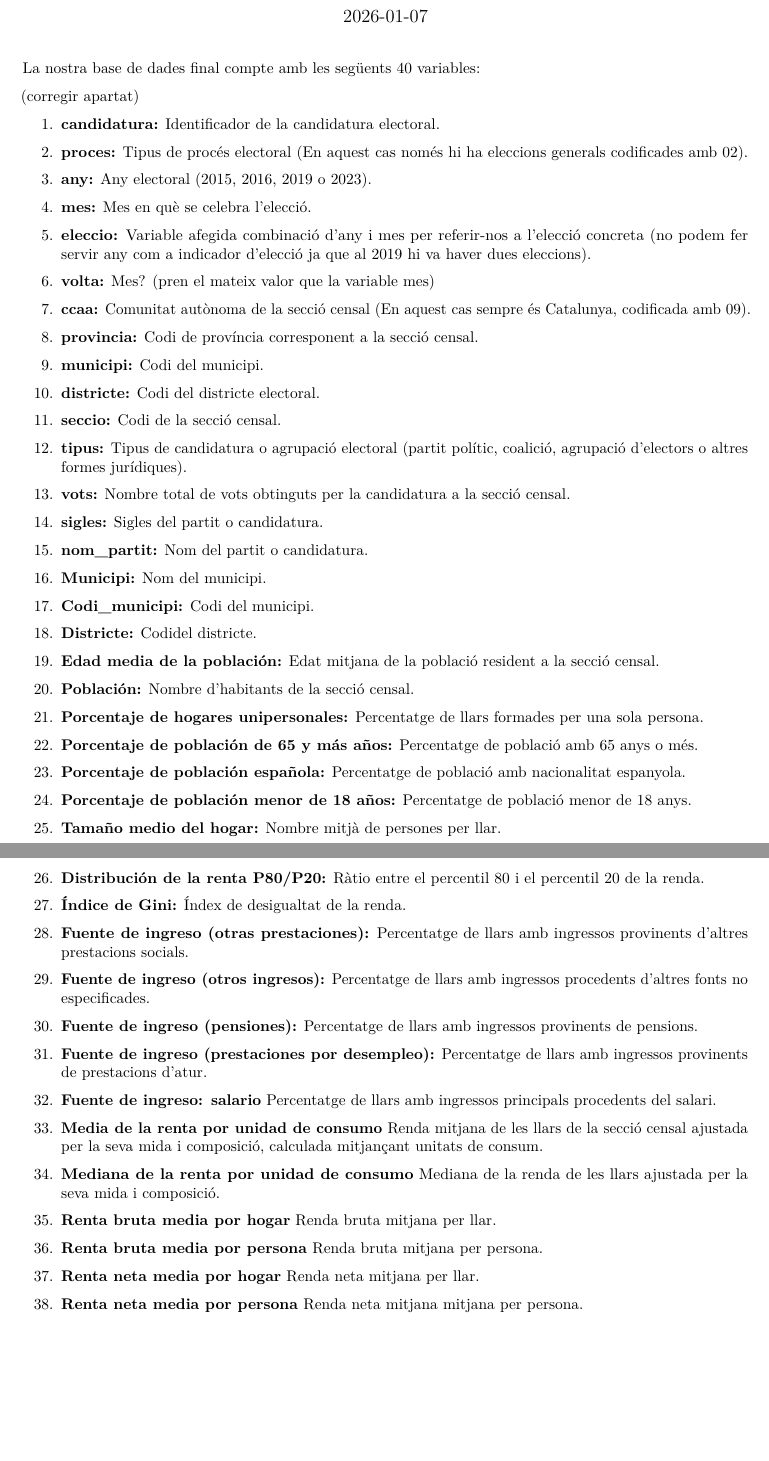
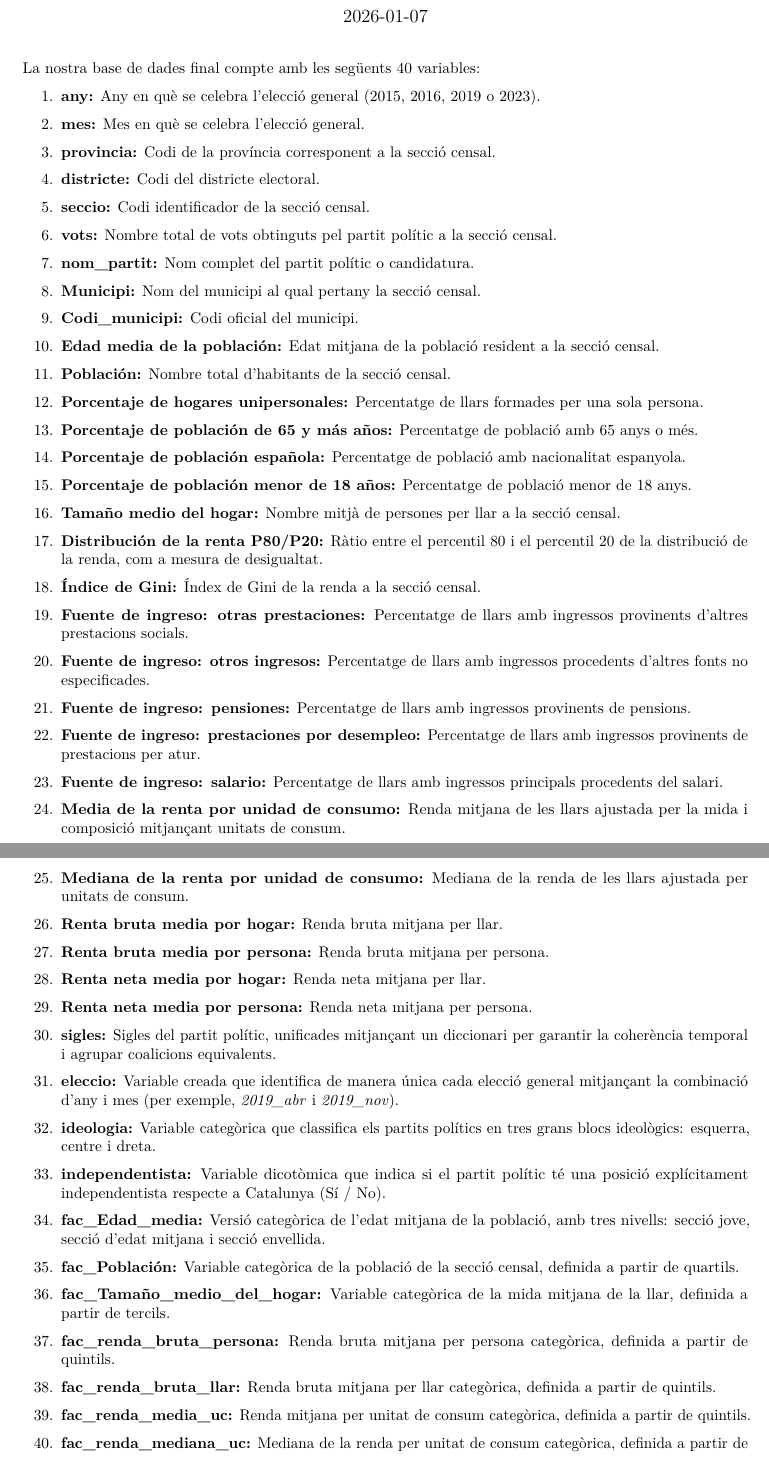
Before and after one commit to aniolvv2288/Treball-final-Consultoria-Estadistica, an R Markdown document (Descripcio_variables.Rmd): two parts of pages 1 and 2 of 2, joined at a grey line, cut so that both start at the same text. Rendered offline with R 4.5, knitr and Pandoc, then LaTeX, with nearby package versions.

Commit message:
Actualitzat

```diff
--- a/Descripcio_variables.Rmd
+++ b/Descripcio_variables.Rmd
@@ -13,45 +13,84 @@
 
 La nostra base de dades final compte amb les següents 40 variables:
 
+\begin{enumerate}
+\item \textbf{any:} Any en què se celebra l’elecció general (2015, 2016, 2019 o 2023).
 
-(corregir apartat)
-\begin{enumerate}
-  \item \textbf{candidatura:} Identificador de la candidatura electoral.
-  \item \textbf{proces:} Tipus de procés electoral (En aquest cas només hi ha eleccions generals codificades amb 02).
-  \item \textbf{any:} Any electoral (2015, 2016, 2019 o 2023).
-  \item \textbf{mes:} Mes en què se celebra l’elecció.
-  \item \textbf{eleccio:} Variable afegida combinació d'any i mes per referir-nos a l'elecció concreta (no podem fer servir any com a indicador d'elecció ja que al 2019 hi va haver dues eleccions).
-  \item \textbf{volta:} Mes? (pren el mateix valor que la variable mes)
-  \item \textbf{ccaa:} Comunitat autònoma de la secció censal (En aquest cas sempre és Catalunya, codificada amb 09).
-  \item \textbf{provincia:} Codi de província corresponent a la secció censal.
-  \item \textbf{municipi:} Codi del municipi.
-  \item \textbf{districte:} Codi del districte electoral.
-  \item \textbf{seccio:} Codi de la secció censal.
-  \item \textbf{tipus:} Tipus de candidatura o agrupació electoral (partit polític, coalició, agrupació d’electors o altres formes jurídiques).
-  \item \textbf{vots:} Nombre total de vots obtinguts per la candidatura a la secció censal.
-  \item \textbf{sigles:} Sigles del partit o candidatura.
-  \item \textbf{nom\_partit:} Nom del partit o candidatura.
-  \item \textbf{Municipi:} Nom del municipi.
-  \item \textbf{Codi\_municipi:} Codi del municipi.
-  \item \textbf{Districte:} Codidel districte.
-  \item \textbf{Edad media de la población:} Edat mitjana de la població resident a la secció censal.
-  \item \textbf{Población:} Nombre d’habitants de la secció censal.
-  \item \textbf{Porcentaje de hogares unipersonales:} Percentatge de llars formades per una sola persona.
-  \item \textbf{Porcentaje de población de 65 y más años:} Percentatge de població amb 65 anys o més.
-  \item \textbf{Porcentaje de población española:} Percentatge de població amb nacionalitat espanyola.
-  \item \textbf{Porcentaje de población menor de 18 años:} Percentatge de població menor de 18 anys.
-  \item \textbf{Tamaño medio del hogar:} Nombre mitjà de persones per llar.
-  \item \textbf{Distribución de la renta P80/P20:} Ràtio entre el percentil 80 i el percentil 20 de la renda.
-  \item \textbf{Índice de Gini:} Índex de desigualtat de la renda.
-  \item \textbf{Fuente de ingreso (otras prestaciones):} Percentatge de llars amb ingressos provinents d’altres prestacions socials.
-  \item \textbf{Fuente de ingreso (otros ingresos):} Percentatge de llars amb ingressos procedents d’altres fonts no especificades.
-  \item \textbf{Fuente de ingreso (pensiones):} Percentatge de llars amb ingressos provinents de pensions.
-  \item \textbf{Fuente de ingreso (prestaciones por desempleo):} Percentatge de llars amb ingressos provinents de prestacions d’atur.
-  \item \textbf{Fuente de ingreso: salario} Percentatge de llars amb ingressos principals procedents del salari.
-  \item \textbf{Media de la renta por unidad de consumo} Renda mitjana de les llars de la secció censal ajustada per la seva mida i composició, calculada mitjançant unitats de consum.
-  \item \textbf{Mediana de la renta por unidad de consumo} Mediana de la renda de les llars ajustada per la seva mida i composició.
-  \item \textbf{Renta bruta media por hogar} Renda bruta mitjana per llar.
-  \item \textbf{Renta bruta media por persona} Renda bruta mitjana per persona.
-  \item \textbf{Renta neta media por hogar} Renda neta mitjana per llar.
-  \item \textbf{Renta neta media por persona} Renda neta mitjana mitjana per persona.
+\item \textbf{mes:} Mes en què se celebra l’elecció general.
+
+\item \textbf{provincia:} Codi de la província corresponent a la secció censal.
+
+\item \textbf{districte:} Codi del districte electoral.
+
+\item \textbf{seccio:} Codi identificador de la secció censal.
+
+\item \textbf{vots:} Nombre total de vots obtinguts pel partit polític a la secció censal.
+
+\item \textbf{nom\_partit:} Nom complet del partit polític o candidatura.
+
+\item \textbf{Municipi:} Nom del municipi al qual pertany la secció censal.
+
+\item \textbf{Codi\_municipi:} Codi oficial del municipi.
+
+\item \textbf{Edad media de la población:} Edat mitjana de la població resident a la secció censal.
+
+\item \textbf{Población:} Nombre total d’habitants de la secció censal.
+
+\item \textbf{Porcentaje de hogares unipersonales:} Percentatge de llars formades per una sola persona.
+
+\item \textbf{Porcentaje de población de 65 y más años:} Percentatge de població amb 65 anys o més.
+
+\item \textbf{Porcentaje de población española:} Percentatge de població amb nacionalitat espanyola.
+
+\item \textbf{Porcentaje de población menor de 18 años:} Percentatge de població menor de 18 anys.
+
+\item \textbf{Tamaño medio del hogar:} Nombre mitjà de persones per llar a la secció censal.
+
+\item \textbf{Distribución de la renta P80/P20:} Ràtio entre el percentil 80 i el percentil 20 de la distribució de la renda, com a mesura de desigualtat.
+
+\item \textbf{Índice de Gini:} Índex de Gini de la renda a la secció censal.
+
+\item \textbf{Fuente de ingreso: otras prestaciones:} Percentatge de llars amb ingressos provinents d’altres prestacions socials.
+
+\item \textbf{Fuente de ingreso: otros ingresos:} Percentatge de llars amb ingressos procedents d’altres fonts no especificades.
+
+\item \textbf{Fuente de ingreso: pensiones:} Percentatge de llars amb ingressos provinents de pensions.
+
+\item \textbf{Fuente de ingreso: prestaciones por desempleo:} Percentatge de llars amb ingressos provinents de prestacions per atur.
+
+\item \textbf{Fuente de ingreso: salario:} Percentatge de llars amb ingressos principals procedents del salari.
+
+\item \textbf{Media de la renta por unidad de consumo:} Renda mitjana de les llars ajustada per la mida i composició mitjançant unitats de consum.
+
+\item \textbf{Mediana de la renta por unidad de consumo:} Mediana de la renda de les llars ajustada per unitats de consum.
+
+\item \textbf{Renta bruta media por hogar:} Renda bruta mitjana per llar.
+
+\item \textbf{Renta bruta media por persona:} Renda bruta mitjana per persona.
+
+\item \textbf{Renta neta media por hogar:} Renda neta mitjana per llar.
+
+\item \textbf{Renta neta media por persona:} Renda neta mitjana per persona.
+
+\item \textbf{sigles:} Sigles del partit polític, unificades mitjançant un diccionari per garantir la coherència temporal i agrupar coalicions equivalents.
+
+\item \textbf{eleccio:} Variable creada que identifica de manera única cada elecció general mitjançant la combinació d’any i mes (per exemple, \textit{2019\_abr} i \textit{2019\_nov}).
+
+\item \textbf{ideologia:} Variable categòrica que classifica els partits polítics en tres grans blocs ideològics: esquerra, centre i dreta.
+
+\item \textbf{independentista:} Variable dicotòmica que indica si el partit polític té una posició explícitament independentista respecte a Catalunya (Sí / No).
+
+\item \textbf{fac\_Edad\_media:} Versió categòrica de l’edat mitjana de la població, amb tres nivells: secció jove, secció d’edat mitjana i secció envellida.
+
+\item \textbf{fac\_Población:} Variable categòrica de la població de la secció censal, definida a partir de quartils.
+
+\item \textbf{fac\_Tamaño\_medio\_del\_hogar:} Variable categòrica de la mida mitjana de la llar, definida a partir de tercils.
+
+\item \textbf{fac\_renda\_bruta\_persona:} Renda bruta mitjana per persona categòrica, definida a partir de quintils.
+
+\item \textbf{fac\_renda\_bruta\_llar:} Renda bruta mitjana per llar categòrica, definida a partir de quintils.
+
+\item \textbf{fac\_renda\_media\_uc:} Renda mitjana per unitat de consum categòrica, definida a partir de quintils.
+
+\item \textbf{fac\_renda\_mediana\_uc:} Mediana de la renda per unitat de consum categòrica, definida a partir de quintils.
 \end{enumerate}
```
